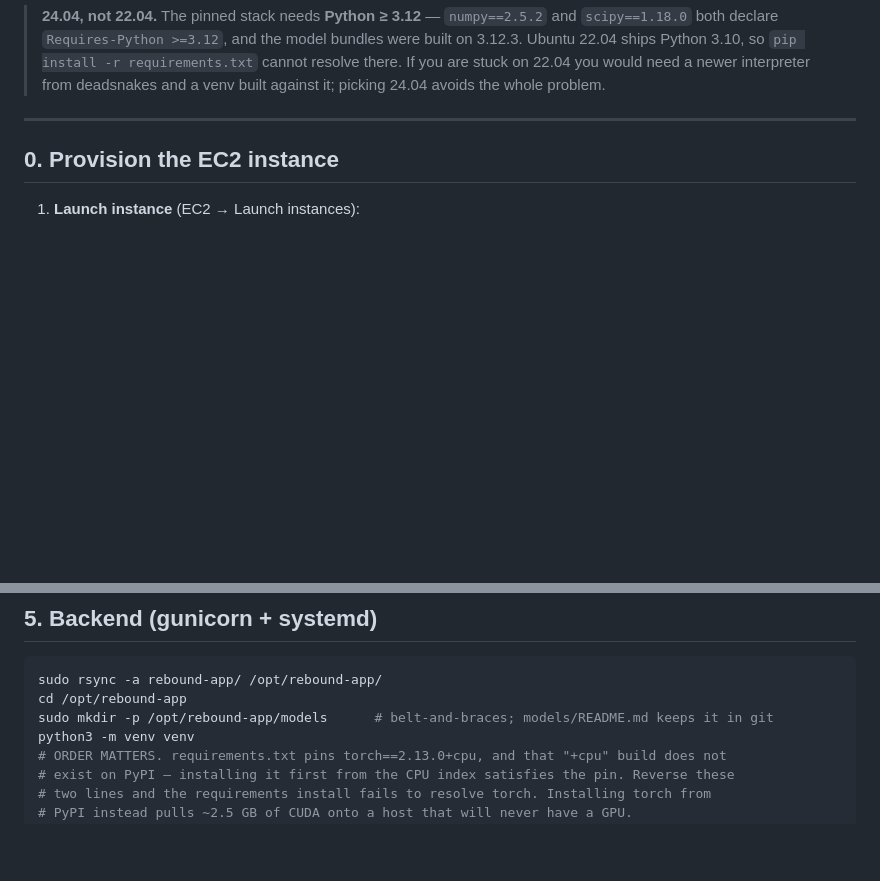
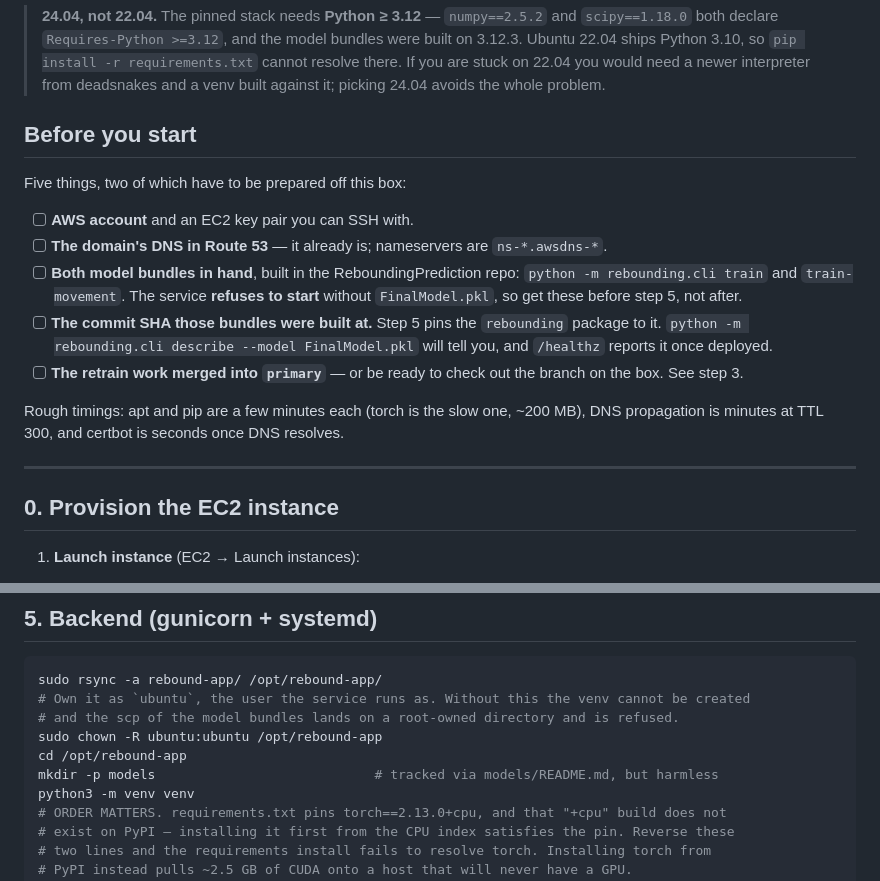
Before and after one commit to riders994/ReboundWebApp, a Markdown page: DEPLOY.md, 2 parts joined by grey strips. Rendered like a GitHub page; blank space fills up the shorter version.

````diff
--- a/DEPLOY.md
+++ b/DEPLOY.md
@@ -14,6 +14,24 @@ Assumes **Ubuntu 24.04** on EC2 and a shell user named `ubuntu`.
 > on 3.12.3. Ubuntu 22.04 ships Python 3.10, so `pip install -r requirements.txt` cannot
 > resolve there. If you are stuck on 22.04 you would need a newer interpreter from
 > deadsnakes and a venv built against it; picking 24.04 avoids the whole problem.
+
+## Before you start
+
+Five things, two of which have to be prepared off this box:
+
+- [ ] **AWS account** and an EC2 key pair you can SSH with.
+- [ ] **The domain's DNS in Route 53** — it already is; nameservers are `ns-*.awsdns-*`.
+- [ ] **Both model bundles in hand**, built in the ReboundingPrediction repo:
+      `python -m rebounding.cli train` and `train-movement`. The service **refuses to start**
+      without `FinalModel.pkl`, so get these before step 5, not after.
+- [ ] **The commit SHA those bundles were built at.** Step 5 pins the `rebounding` package to
+      it. `python -m rebounding.cli describe --model FinalModel.pkl` will tell you, and
+      `/healthz` reports it once deployed.
+- [ ] **The retrain work merged into `primary`** — or be ready to check out the branch on the
+      box. See step 3.
+
+Rough timings: apt and pip are a few minutes each (torch is the slow one, ~200 MB), DNS
+propagation is minutes at TTL 300, and certbot is seconds once DNS resolves.
 
 ---
 
@@ -121,8 +188,11 @@ sudo chown -R www-data:www-data /var/www/site
 ## 5. Backend (gunicorn + systemd)
 ```bash
 sudo rsync -a rebound-app/ /opt/rebound-app/
+# Own it as `ubuntu`, the user the service runs as. Without this the venv cannot be created
+# and the scp of the model bundles lands on a root-owned directory and is refused.
+sudo chown -R ubuntu:ubuntu /opt/rebound-app
 cd /opt/rebound-app
-sudo mkdir -p /opt/rebound-app/models      # belt-and-braces; models/README.md keeps it in git
+mkdir -p models                            # tracked via models/README.md, but harmless
 python3 -m venv venv
 # ORDER MATTERS. requirements.txt pins torch==2.13.0+cpu, and that "+cpu" build does not
 # exist on PyPI — installing it first from the CPU index satisfies the pin. Reverse these
````
Also changed, not shown: other parts of DEPLOY.md (+61 -12 lines).
